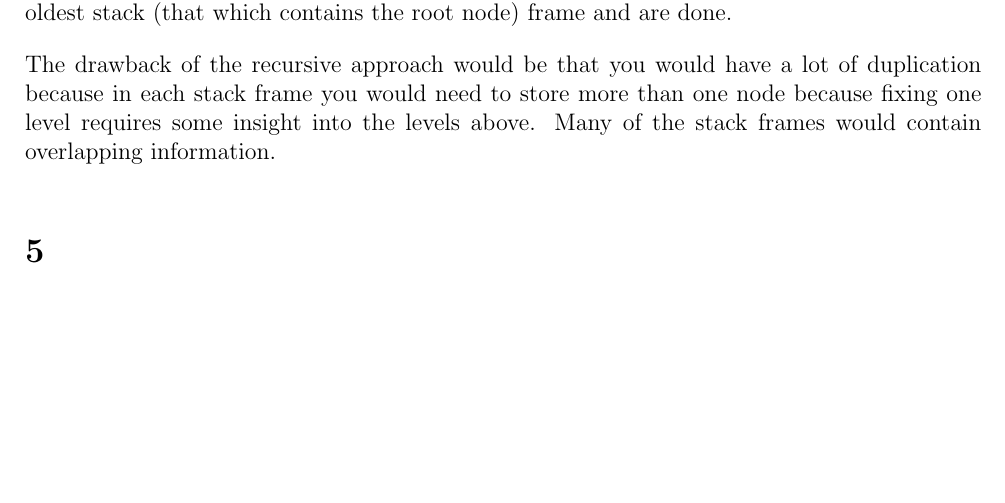
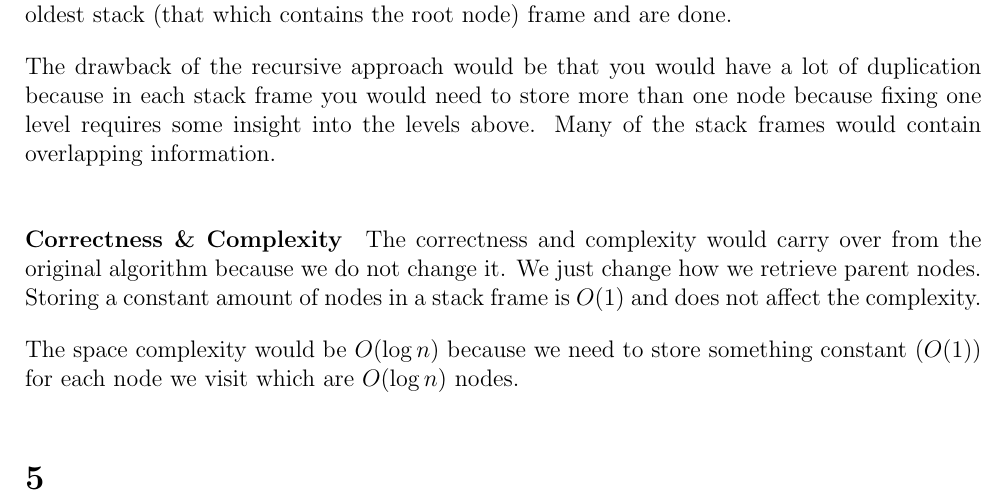
Before and after one commit to deKronkelers/NWI-IBC027_assignment10, a LaTeX problem sheet (answers/assignment10_s4549775_s4329872.tex): part of page 5 of 5, cut so that both start at the same text, the shorter picture padded with empty space. Compiled offline with pdfLaTeX.

Commit message:
Provide correctness and complexity analysis.

```diff
--- a/answers/assignment10_s4549775_s4329872.tex
+++ b/answers/assignment10_s4549775_s4329872.tex
@@ -403,6 +403,11 @@ In the recursive approach we would just fix the problem at the current node, the
 
 The drawback of the recursive approach would be that you would have a lot of duplication because in each stack frame you would need to store more than one node because fixing one level requires some insight into the levels above. Many of the stack frames would contain overlapping information.
 
+\paragraph{Correctness \& Complexity}
+The correctness and complexity would carry over from the original algorithm because we do not change it. We just change how we retrieve parent nodes. Storing a constant amount of nodes in a stack frame is $O(1)$ and does not affect the complexity.
+
+The space complexity would be $O(\log n)$ because we need to store something constant ($O(1)$) for each node we visit which are $O(\log n)$ nodes.
+
 \section{} %5
 
 \end{document}
```
